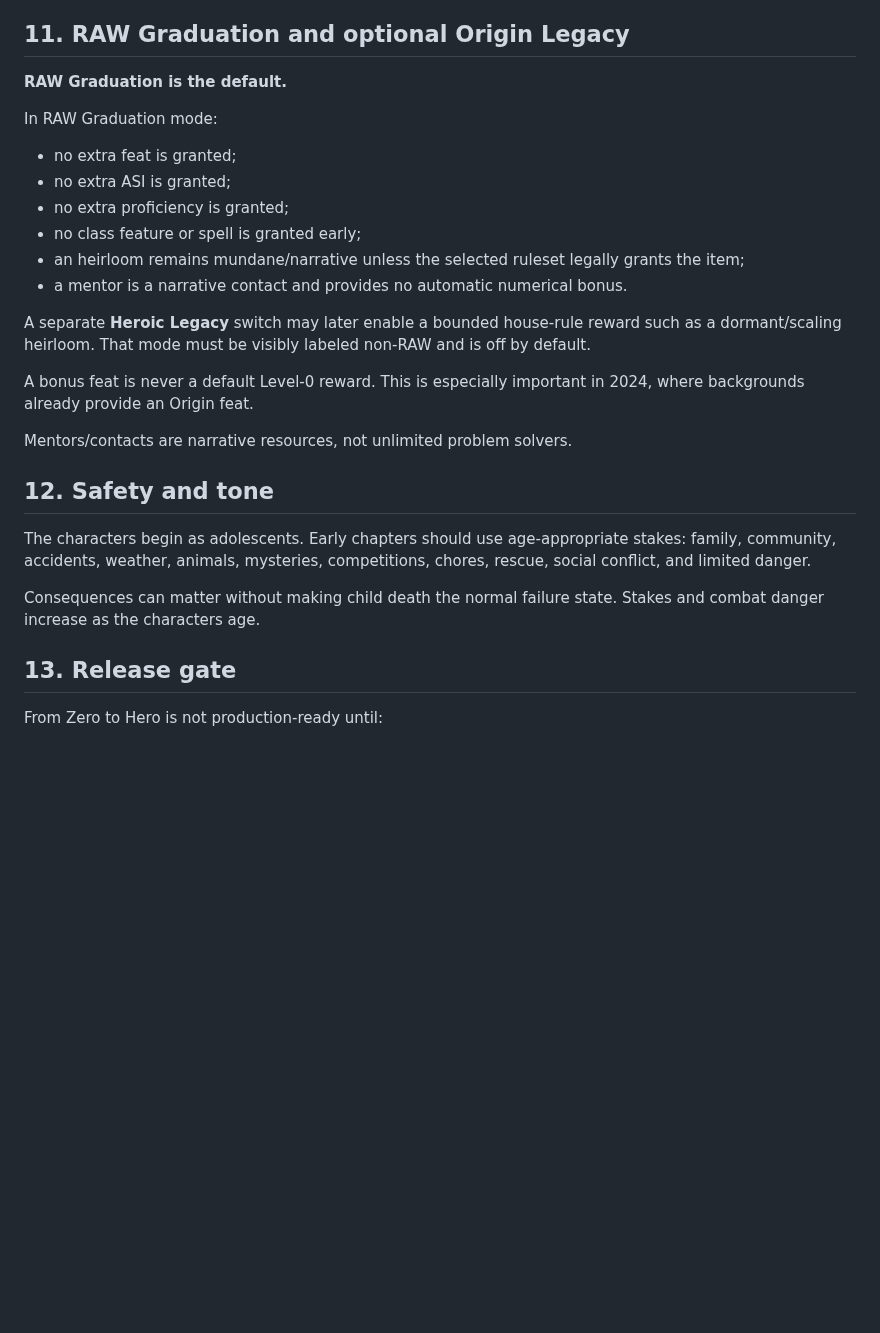
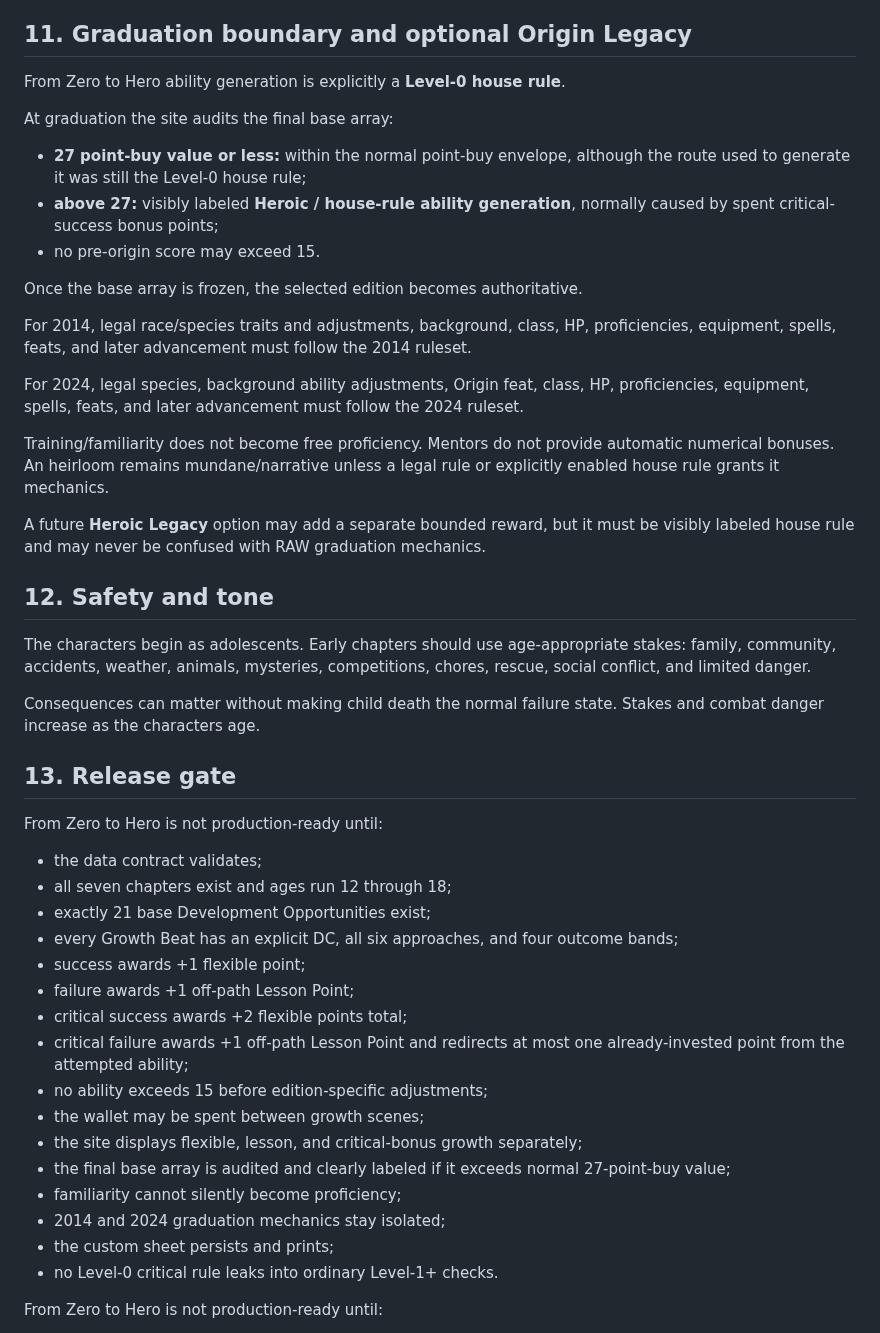
Before and after one commit to cbw29512/oneshot-forge, a Markdown page: docs/ZERO_TO_HERO_STANDARD.md, the part around one of its changes. Drawn GitHub-style; blank space fills up the shorter version.

```diff
--- a/docs/ZERO_TO_HERO_STANDARD.md
+++ b/docs/ZERO_TO_HERO_STANDARD.md
@@ -216,23 +209,24 @@ For 2024 graduation:
 6. carry forward story identity, relationships, mentor, scars, reputation, and eligible learned proficiencies only where the graduation rules explicitly allow them;
 7. do not import 2014 race/background mechanics.
 
-## 11. RAW Graduation and optional Origin Legacy
+## 11. Graduation boundary and optional Origin Legacy
 
-**RAW Graduation is the default.**
+From Zero to Hero ability generation is explicitly a **Level-0 house rule**.
 
-In RAW Graduation mode:
-- no extra feat is granted;
-- no extra ASI is granted;
-- no extra proficiency is granted;
-- no class feature or spell is granted early;
-- an heirloom remains mundane/narrative unless the selected ruleset legally grants the item;
-- a mentor is a narrative contact and provides no automatic numerical bonus.
+At graduation the site audits the final base array:
+- **27 point-buy value or less:** within the normal point-buy envelope, although the route used to generate it was still the Level-0 house rule;
+- **above 27:** visibly labeled **Heroic / house-rule ability generation**, normally caused by spent critical-success bonus points;
+- no pre-origin score may exceed 15.
 
-A separate **Heroic Legacy** switch may later enable a bounded house-rule reward such as a dormant/scaling heirloom. That mode must be visibly labeled non-RAW and is off by default.
+Once the base array is frozen, the selected edition becomes authoritative.
 
-A bonus feat is never a default Level-0 reward. This is especially important in 2024, where backgrounds already provide an Origin feat.
+For 2014, legal race/species traits and adjustments, background, class, HP, proficiencies, equipment, spells, feats, and later advancement must follow the 2014 ruleset.
 
-Mentors/contacts are narrative resources, not unlimited problem solvers.
+For 2024, legal species, background ability adjustments, Origin feat, class, HP, proficiencies, equipment, spells, feats, and later advancement must follow the 2024 ruleset.
+
+Training/familiarity does not become free proficiency. Mentors do not provide automatic numerical bonuses. An heirloom remains mundane/narrative unless a legal rule or explicitly enabled house rule grants it mechanics.
+
+A future **Heroic Legacy** option may add a separate bounded reward, but it must be visibly labeled house rule and may never be confused with RAW graduation mechanics.
 
 ## 12. Safety and tone
 
@@ -241,6 +235,26 @@ The characters begin as adolescents. Early chapters should use age-appropriate s
 Consequences can matter without making child death the normal failure state. Stakes and combat danger increase as the characters age.
 
 ## 13. Release gate
+
+From Zero to Hero is not production-ready until:
+- the data contract validates;
+- all seven chapters exist and ages run 12 through 18;
+- exactly 21 base Development Opportunities exist;
+- every Growth Beat has an explicit DC, all six approaches, and four outcome bands;
+- success awards +1 flexible point;
+- failure awards +1 off-path Lesson Point;
+- critical success awards +2 flexible points total;
+- critical failure awards +1 off-path Lesson Point and redirects at most one already-invested point from the attempted ability;
+- no ability exceeds 15 before edition-specific adjustments;
+- the wallet may be spent between growth scenes;
+- the site displays flexible, lesson, and critical-bonus growth separately;
+- the final base array is audited and clearly labeled if it exceeds normal 27-point-buy value;
+- familiarity cannot silently become proficiency;
+- 2014 and 2024 graduation mechanics stay isolated;
+- the custom sheet persists and prints;
+- no Level-0 critical rule leaks into ordinary Level-1+ checks.
+
+
 
 From Zero to Hero is not production-ready until:
 - the data contract validates;
```
Also changed, not shown: other parts of docs/ZERO_TO_HERO_STANDARD.md (+30 -37 lines).
